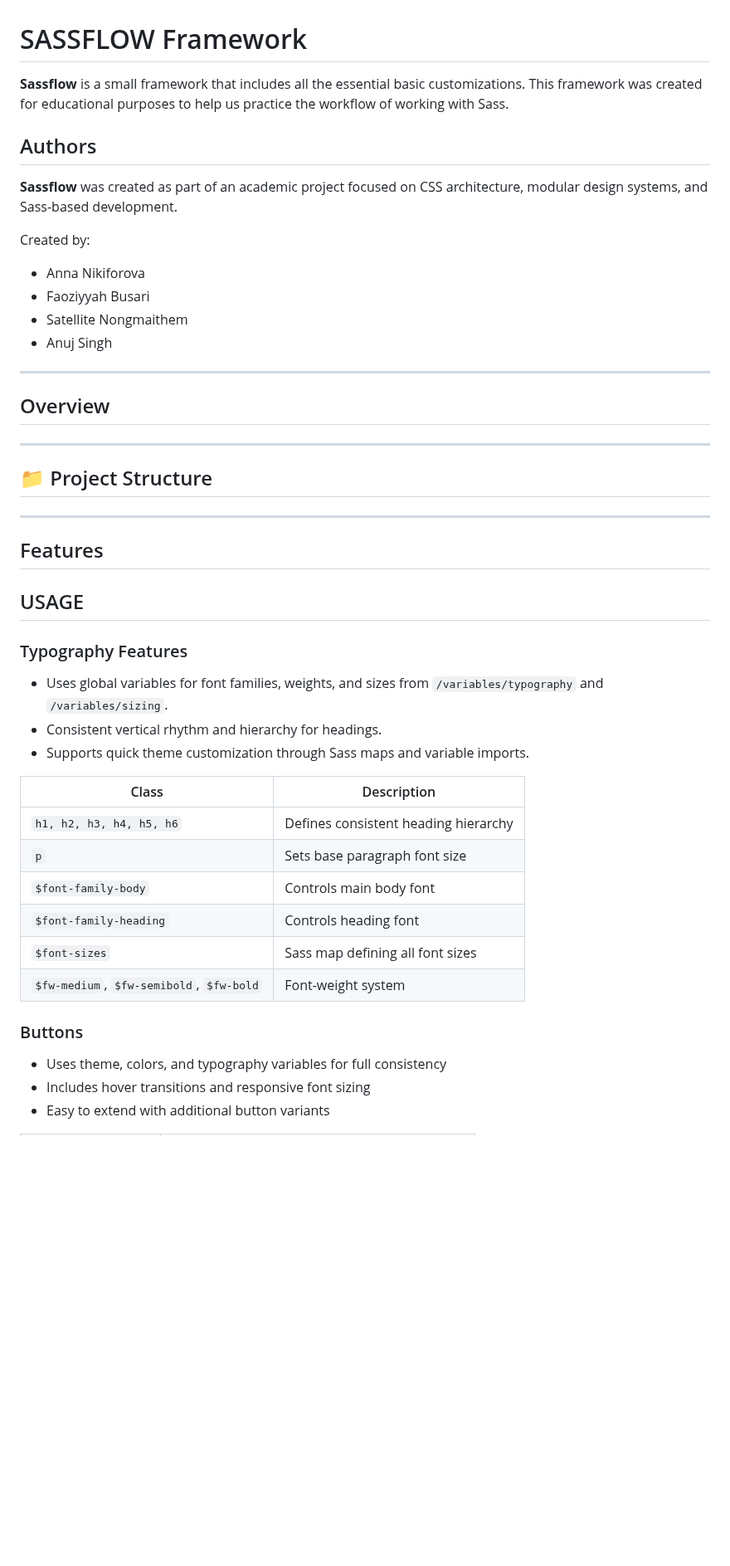
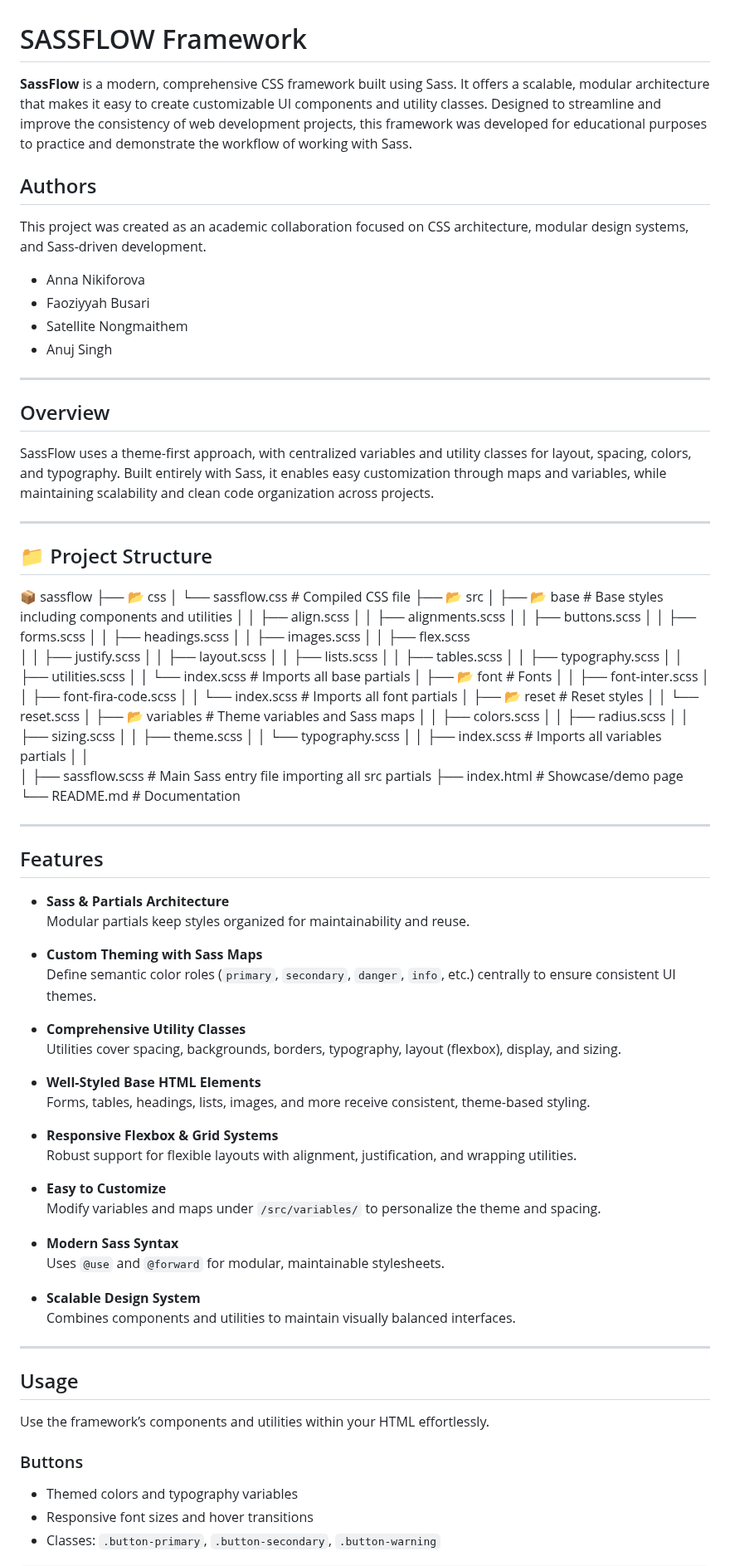
Before and after one commit to niki0012A/SassFlow-Framework, a Markdown page: README.MD, the part around one of its changes. Shown at 83% size. Drawn GitHub-style; blank space fills up the shorter version.

```diff
--- a/README.MD
+++ b/README.MD
@@ -1,12 +1,11 @@
 # SASSFLOW Framework
 
-**Sassflow** is a small framework that includes all the essential basic customizations. This framework was created for educational purposes to help us practice the workflow of working with Sass.
+**SassFlow** is a modern, comprehensive CSS framework built using Sass. It offers a scalable, modular architecture that makes it easy to create customizable UI components and utility classes. Designed to streamline and improve the consistency of web development projects, this framework was developed for educational purposes to practice and demonstrate the workflow of working with Sass.
 
 ## Authors
 
-**Sassflow** was created as part of an academic project focused on CSS architecture, modular design systems, and Sass-based development.
+This project was created as an academic collaboration focused on CSS architecture, modular design systems, and Sass-driven development.
 
-Created by:
 - Anna Nikiforova
 - Faoziyyah Busari
 - Satellite Nongmaithem
@@ -16,13 +15,47 @@ Created by:
 
 ## Overview
 
-
+SassFlow uses a theme-first approach, with centralized variables and utility classes for layout, spacing, colors, and typography. Built entirely with Sass, it enables easy customization through maps and variables, while maintaining scalability and clean code organization across projects.
 
 ---
 
 ## 📁 Project Structure
-
-
+📦 sassflow
+├── 📂 css
+│   └── sassflow.css                  # Compiled CSS file
+├── 📂 src
+│   ├── 📂 base                      # Base styles including components and utilities
+│   │   ├── align.scss
+│   │   ├── alignments.scss
+│   │   ├── buttons.scss
+│   │   ├── forms.scss
+│   │   ├── headings.scss
+│   │   ├── images.scss
+│   │   ├── flex.scss
+│   │   ├── justify.scss
+│   │   ├── layout.scss
+│   │   ├── lists.scss
+│   │   ├── tables.scss
+│   │   ├── typography.scss
+│   │   ├── utilities.scss
+│   │   └── index.scss               # Imports all base partials
+│   ├── 📂 font                      # Fonts
+│   │   ├── font-inter.scss
+│   │   ├── font-fira-code.scss
+│   │   └── index.scss               # Imports all font partials
+│   ├── 📂 reset                     # Reset styles
+│   │   └── reset.scss
+│   ├── 📂 variables                 # Theme variables and Sass maps
+│   │   ├── colors.scss
+│   │   ├── radius.scss
+│   │   ├── sizing.scss
+│   │   ├── theme.scss
+│   │   └── typography.scss
+│   │   ├── index.scss              # Imports all variables partials
+│   │
+│   ├── sassflow.scss               # Main Sass entry file importing all src partials
+├── index.html                      # Showcase/demo page
+└── README.md                       # Documentation
 
 
 
@@ -30,25 +63,39 @@ Created by:
 
 ## Features
 
-## USAGE
-### Typography Features
+- **Sass & Partials Architecture**
+  Modular partials keep styles organized for maintainability and reuse.
 
-- Uses global variables for font families, weights, and sizes from `/variables/typography` and `/variables/sizing`.
-- Consistent vertical rhythm and hierarchy for headings.
-- Supports quick theme customization through Sass maps and variable imports.
+- **Custom Theming with Sass Maps**
+  Define semantic color roles (`primary`, `secondary`, `danger`, `info`, etc.) centrally to ensure consistent UI themes.
 
-| Class                                                 | Description                          |
-| ----------------------------------------------------- | ------------------------------------ |
-| `h1, h2, h3, h4, h5, h6`                              | Defines consistent heading hierarchy |
-| `p`                                                   | Sets base paragraph font size        |
-| `$font-family-body`                                   | Controls main body font              |
-| `$font-family-heading`                                | Controls heading font                |
-| `$font-sizes`                                         | Sass map defining all font sizes     |
-| `$fw-medium`, `$fw-semibold`, `$fw-bold`              | Font-weight system                   |
+- **Comprehensive Utility Classes**
+  Utilities cover spacing, backgrounds, borders, typography, layout (flexbox), display, and sizing.
+
+- **Well-Styled Base HTML Elements**
+  Forms, tables, headings, lists, images, and more receive consistent, theme-based styling.
+
+- **Responsive Flexbox & Grid Systems**
+  Robust support for flexible layouts with alignment, justification, and wrapping utilities.
+
+- **Easy to Customize**
+  Modify variables and maps under `/src/variables/` to personalize the theme and spacing.
+
+- **Modern Sass Syntax**
+  Uses `@use` and `@forward` for modular, maintainable stylesheets.
+
+- **Scalable Design System**
+  Combines components and utilities to maintain visually balanced interfaces.
+
+---
 
 
+## Usage
+
+Use  the framework’s components and utilities within your HTML effortlessly.
+
 ### Buttons
-- Uses theme, colors, and typography variables for full consistency
-- Includes hover transitions and responsive font sizing
-- Easy to extend with additional button variants
+- Themed colors and typography variables
+- Responsive font sizes and hover transitions
+- Classes: `.button-primary`, `.button-secondary`, `.button-warning`
 
```
Also changed, not shown: other parts of README.MD (+113 -187 lines).
